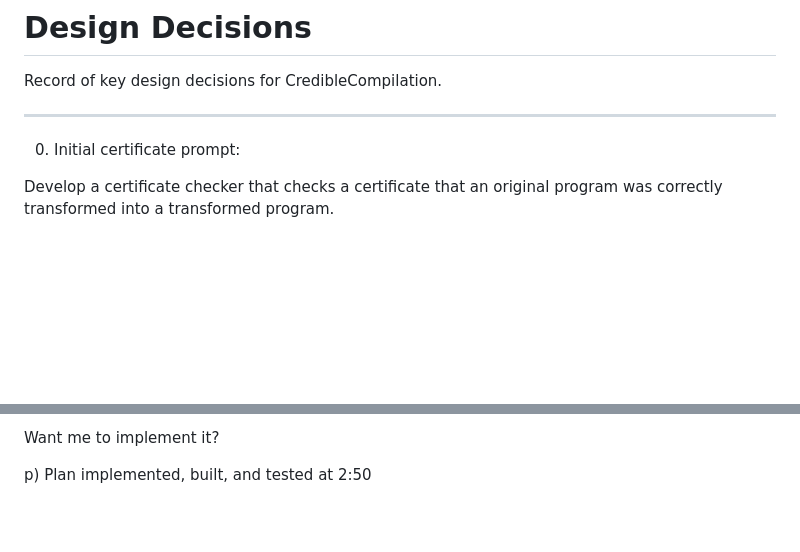
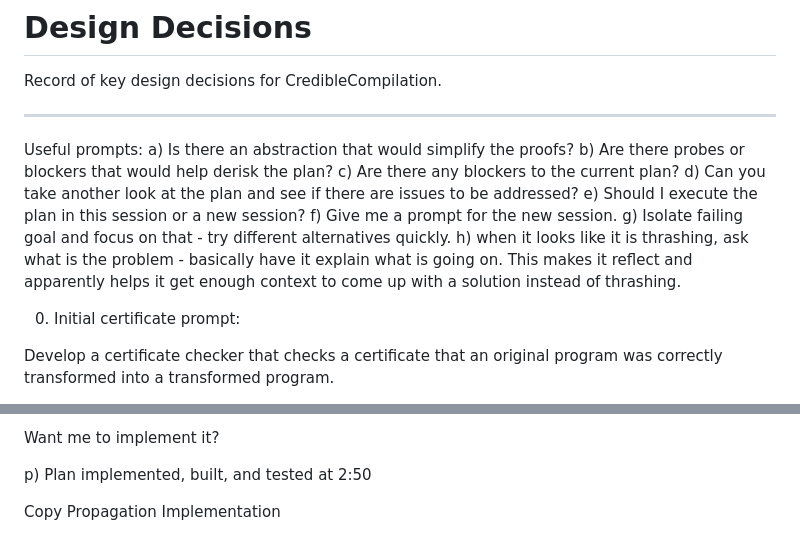
Before and after one commit to rinard/CredibleCompilation, a Markdown page: DESIGN.md, 2 parts joined by grey strips. GitHub-like rendering; blank space fills up the shorter version.

Commit message:
Update DESIGN.md with useful prompts and notes
Co-Authored-By: Claude Opus 4.6 (1M context) <noreply@anthropic.com>

```diff
--- a/DESIGN.md
+++ b/DESIGN.md
@@ -3,6 +3,15 @@
 Record of key design decisions for CredibleCompilation.
 
 ---
+Useful prompts:
+  a) Is there an abstraction that would simplify the proofs?
+  b) Are there probes or blockers that would help derisk the plan?
+  c) Are there any blockers to the current plan?
+  d) Can you take another look at the plan and see if there are issues to be addressed?
+  e) Should I execute the plan in this session or a new session?
+  f) Give me a prompt for the new session.
+  g) Isolate failing goal and focus on that - try different alternatives quickly.
+  h) when it looks like it is thrashing, ask what is the problem - basically have it explain what is going on. This makes it reflect and apparently helps it get enough context to come up with a solution instead of thrashing.
 
 0) Initial certificate prompt:
 
@@ -260,3 +269,5 @@ No new sorrys expected.
 Want me to implement it?
 
   p) Plan implemented, built, and tested at 2:50
+
+Copy Propagation Implementation
```
